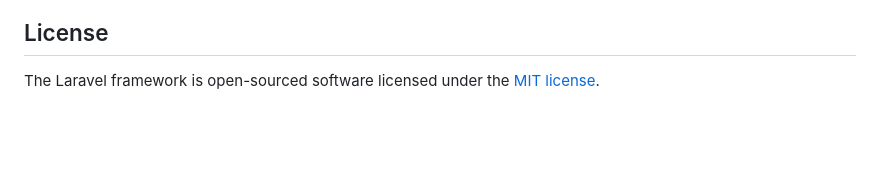
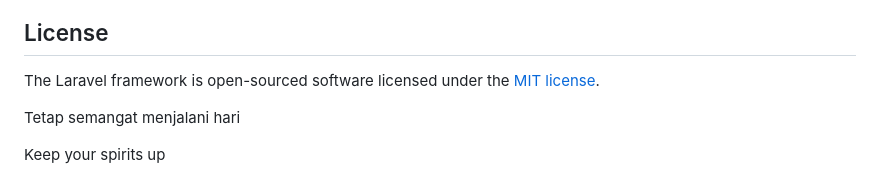
Before and after one commit to alfinf2/kasir-app, a Markdown page: README.md, the part around the change. Drawn GitHub-style; blank space fills up the shorter version.

```diff
--- a/README.md
+++ b/README.md
@@ -59,3 +59,7 @@ If you discover a security vulnerability within Laravel, please send an e-mail t
 ## License
 
 The Laravel framework is open-sourced software licensed under the [MIT license](https://opensource.org/licenses/MIT).
+
+Tetap semangat menjalani hari
+
+Keep your spirits up
```
